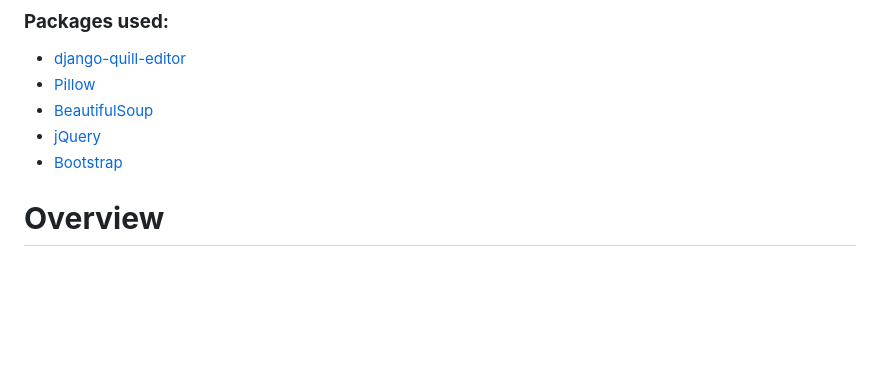
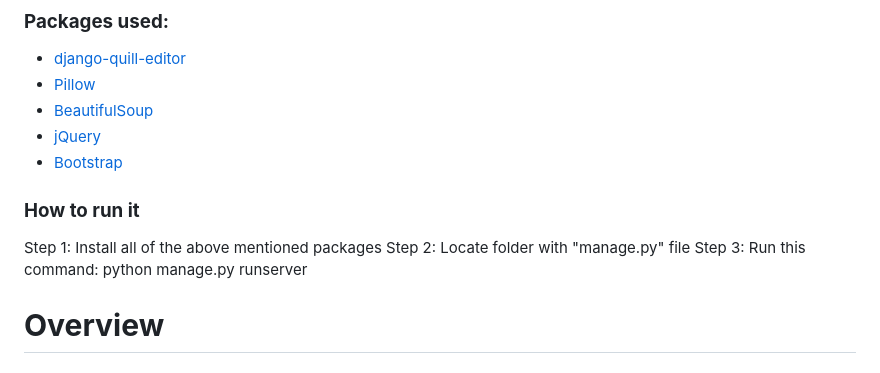
Before and after one commit to martex941/Capstone-InkWell, a Markdown page: README.md, the part around the change. Rendered like a GitHub page; blank space fills up the shorter version.

```diff
--- a/README.md
+++ b/README.md
@@ -13,6 +13,11 @@
 - [BeautifulSoup](https://pypi.org/project/beautifulsoup4/)
 - [jQuery](https://jquery.com/)
 - [Bootstrap](https://getbootstrap.com/)
+
+### **How to run it**
+Step 1: Install all of the above mentioned packages
+Step 2: Locate folder with "manage.py" file
+Step 3: Run this command: python manage.py runserver
 
 # **Overview**
 
```
